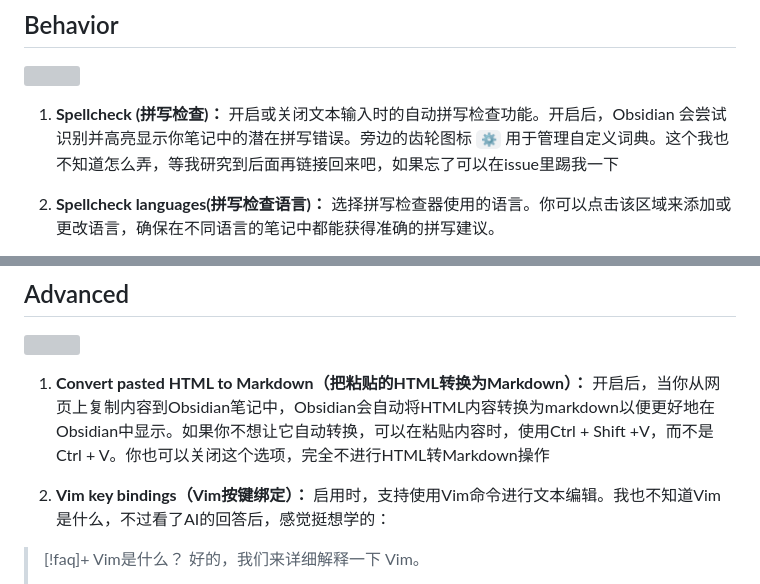
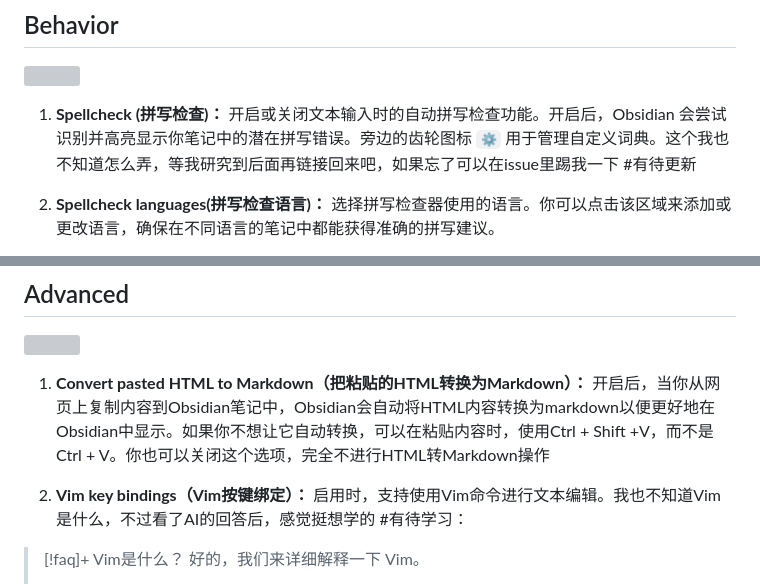
Before and after one commit to constant-007/Obsidian-tutorial, a Markdown page: Obsidian设置/Editor.md, 2 parts joined by grey strips. GitHub-like rendering; grey boxes are pictures that could not be loaded.

Commit message:
vault backup: :2025-05-08 00:35:22
Affected files:
Obsidian设置/Editor.md

```diff
--- a/Obsidian设置/Editor.md
+++ b/Obsidian设置/Editor.md
@@ -70,7 +70,7 @@
 
 ![](Pasted%20image%2020250506214435.png)
 
-1. **Spellcheck (拼写检查)：** 开启或关闭文本输入时的自动拼写检查功能。开启后，Obsidian 会尝试识别并高亮显示你笔记中的潜在拼写错误。旁边的齿轮图标 `⚙️` 用于管理自定义词典。这个我也不知道怎么弄，等我研究到后面再链接回来吧，如果忘了可以在issue里踢我一下
+1. **Spellcheck (拼写检查)：** 开启或关闭文本输入时的自动拼写检查功能。开启后，Obsidian 会尝试识别并高亮显示你笔记中的潜在拼写错误。旁边的齿轮图标 `⚙️` 用于管理自定义词典。这个我也不知道怎么弄，等我研究到后面再链接回来吧，如果忘了可以在issue里踢我一下 #有待更新
 
 2. **Spellcheck languages(拼写检查语言)：** 选择拼写检查器使用的语言。你可以点击该区域来添加或更改语言，确保在不同语言的笔记中都能获得准确的拼写建议。
 
@@ -90,7 +90,7 @@
 
 1. **Convert pasted HTML to Markdown（把粘贴的HTML转换为Markdown）：** 开启后，当你从网页上复制内容到Obsidian笔记中，Obsidian会自动将HTML内容转换为markdown以便更好地在Obsidian中显示。如果你不想让它自动转换，可以在粘贴内容时，使用Ctrl + Shift +V，而不是Ctrl + V。你也可以关闭这个选项，完全不进行HTML转Markdown操作
 
-2. **Vim key bindings（Vim按键绑定）：** 启用时，支持使用Vim命令进行文本编辑。我也不知道Vim是什么，不过看了AI的回答后，感觉挺想学的：
+2. **Vim key bindings（Vim按键绑定）：** 启用时，支持使用Vim命令进行文本编辑。我也不知道Vim是什么，不过看了AI的回答后，感觉挺想学的 #有待学习：
 
 
 > [!faq]+ Vim是什么？
```
